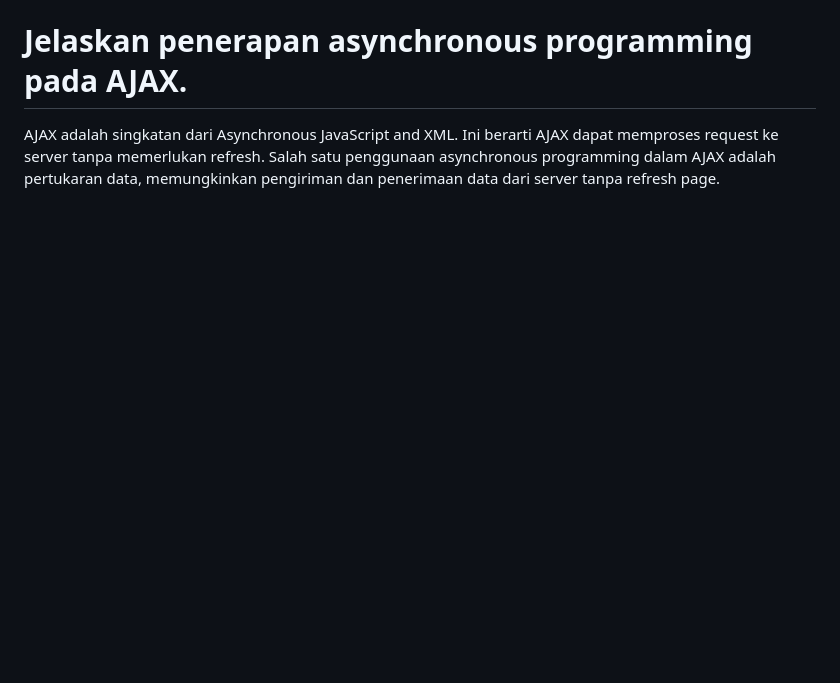
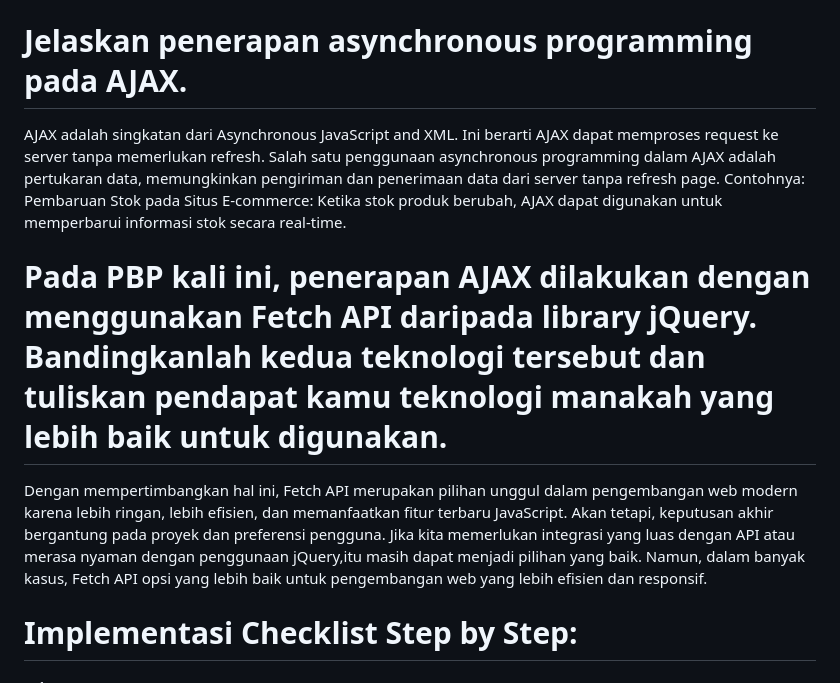
Before and after one commit to yoshelinn/yoshe.business, a Markdown page: README.md, the part around the change. Drawn GitHub-style; blank space fills up the shorter version.

```diff
--- a/README.md
+++ b/README.md
@@ -1087,3 +1087,10 @@ Event-driven programming memiliki paradigma pemrograman yang berfokus pada respo
 
 # Jelaskan penerapan asynchronous programming pada AJAX.
 AJAX adalah singkatan dari Asynchronous JavaScript and XML. Ini berarti AJAX dapat memproses request ke server tanpa memerlukan refresh. Salah satu penggunaan asynchronous programming dalam AJAX adalah pertukaran data, memungkinkan pengiriman dan penerimaan data dari server tanpa refresh page.
+Contohnya: Pembaruan Stok pada Situs E-commerce: Ketika stok produk berubah, AJAX dapat digunakan untuk memperbarui informasi stok secara real-time.
+
+# Pada PBP kali ini, penerapan AJAX dilakukan dengan menggunakan Fetch API daripada library jQuery. Bandingkanlah kedua teknologi tersebut dan tuliskan pendapat kamu teknologi manakah yang lebih baik untuk digunakan.
+Dengan mempertimbangkan hal ini, Fetch API merupakan pilihan unggul dalam pengembangan web modern karena lebih ringan, lebih efisien, dan memanfaatkan fitur terbaru JavaScript. Akan tetapi, keputusan akhir bergantung pada proyek dan preferensi pengguna. Jika kita memerlukan integrasi yang luas dengan API atau merasa nyaman dengan penggunaan jQuery,itu masih dapat menjadi pilihan yang baik.  Namun, dalam banyak kasus, Fetch API opsi yang lebih baik untuk pengembangan web yang lebih efisien dan responsif.
+
+# Implementasi Checklist Step by Step:
+1.
```
